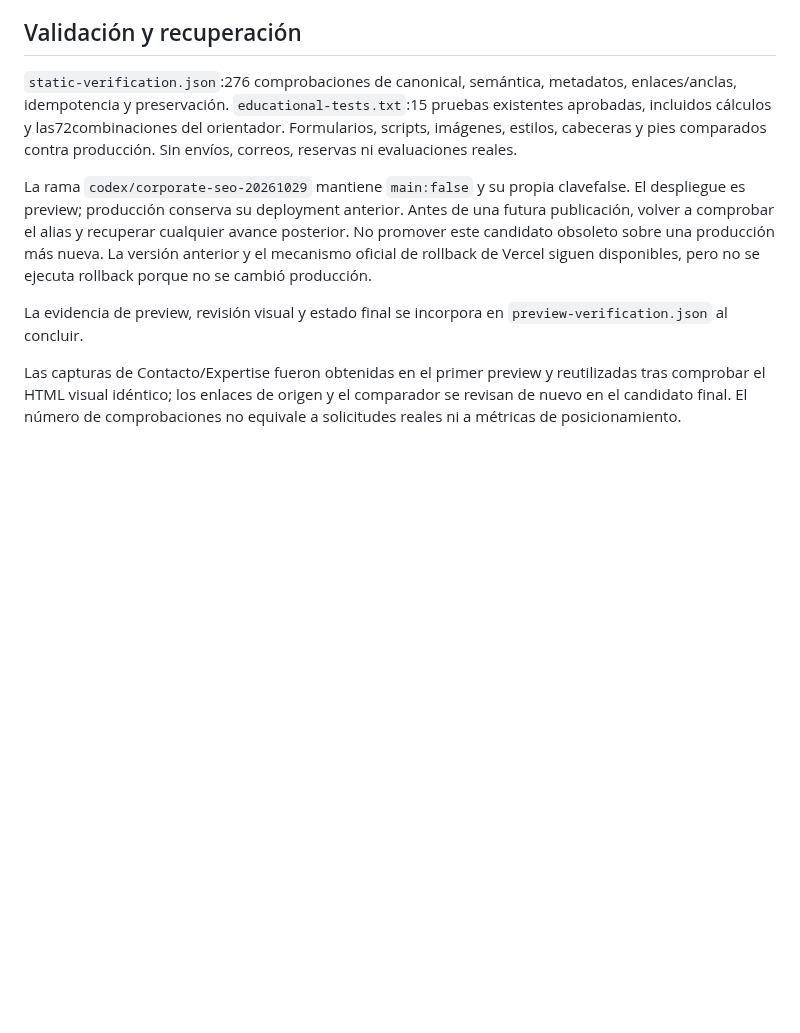
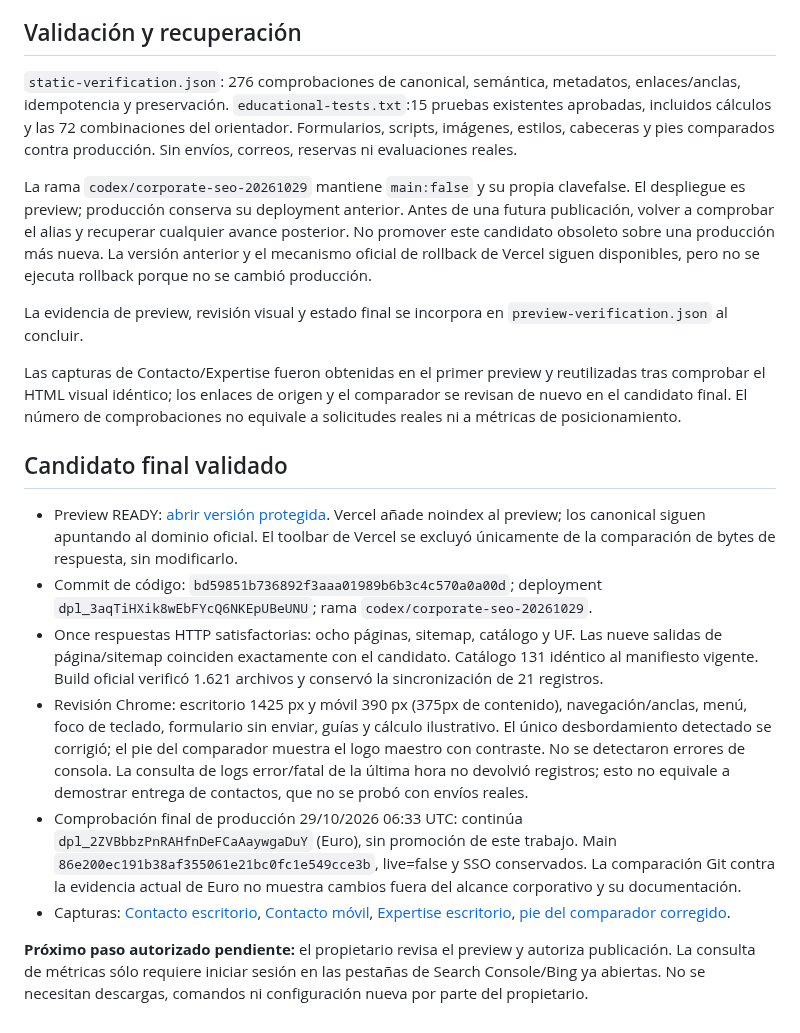
Before and after one commit to lasopho/sollahms-web, a Markdown page: docs/seo-corporate-20261029/README.md, the part around one of its changes. Rendered like a GitHub page; blank space fills up the shorter version.

```diff
--- a/docs/seo-corporate-20261029/README.md
+++ b/docs/seo-corporate-20261029/README.md
@@ -71,10 +71,21 @@ Pendientes del propietario: acceso a Search Console/Bing y, después de revisar
 
 ## Validación y recuperación
 
-`static-verification.json`:276 comprobaciones de canonical, semántica, metadatos, enlaces/anclas, idempotencia y preservación. `educational-tests.txt`:15 pruebas existentes aprobadas, incluidos cálculos y las72combinaciones del orientador. Formularios, scripts, imágenes, estilos, cabeceras y pies comparados contra producción. Sin envíos, correos, reservas ni evaluaciones reales.
+`static-verification.json`: 276 comprobaciones de canonical, semántica, metadatos, enlaces/anclas, idempotencia y preservación. `educational-tests.txt`:15 pruebas existentes aprobadas, incluidos cálculos y las 72 combinaciones del orientador. Formularios, scripts, imágenes, estilos, cabeceras y pies comparados contra producción. Sin envíos, correos, reservas ni evaluaciones reales.
 
 La rama `codex/corporate-seo-20261029` mantiene `main:false` y su propia clavefalse. El despliegue es preview; producción conserva su deployment anterior. Antes de una futura publicación, volver a comprobar el alias y recuperar cualquier avance posterior. No promover este candidato obsoleto sobre una producción más nueva. La versión anterior y el mecanismo oficial de rollback de Vercel siguen disponibles, pero no se ejecuta rollback porque no se cambió producción.
 
 La evidencia de preview, revisión visual y estado final se incorpora en `preview-verification.json` al concluir.
 
 Las capturas de Contacto/Expertise fueron obtenidas en el primer preview y reutilizadas tras comprobar el HTML visual idéntico; los enlaces de origen y el comparador se revisan de nuevo en el candidato final. El número de comprobaciones no equivale a solicitudes reales ni a métricas de posicionamiento.
+
+## Candidato final validado
+
+- Preview READY: [abrir versión protegida](https://project-wrapp-h3pul7key-lsandoval2-8260s-projects.vercel.app/). Vercel añade noindex al preview; los canonical siguen apuntando al dominio oficial. El toolbar de Vercel se excluyó únicamente de la comparación de bytes de respuesta, sin modificarlo.
+- Commit de código: `bd59851b736892f3aaa01989b6b3c4c570a0a00d`; deployment `dpl_3aqTiHXik8wEbFYcQ6NKEpUBeUNU`; rama `codex/corporate-seo-20261029`.
+- Once respuestas HTTP satisfactorias: ocho páginas, sitemap, catálogo y UF. Las nueve salidas de página/sitemap coinciden exactamente con el candidato. Catálogo 131 idéntico al manifiesto vigente. Build oficial verificó 1.621 archivos y conservó la sincronización de 21 registros.
+- Revisión Chrome: escritorio 1425 px y móvil 390 px (375px de contenido), navegación/anclas, menú, foco de teclado, formulario sin enviar, guías y cálculo ilustrativo. El único desbordamiento detectado se corrigió; el pie del comparador muestra el logo maestro con contraste. No se detectaron errores de consola. La consulta de logs error/fatal de la última hora no devolvió registros; esto no equivale a demostrar entrega de contactos, que no se probó con envíos reales.
+- Comprobación final de producción 29/10/2026 06:33 UTC: continúa `dpl_2ZVBbbzPnRAHfnDeFCaAaywgaDuY` (Euro), sin promoción de este trabajo. Main `86e200ec191b38af355061e21bc0fc1e549cce3b`, live=false y SSO conservados. La comparación Git contra la evidencia actual de Euro no muestra cambios fuera del alcance corporativo y su documentación.
+- Capturas: [Contacto escritorio](contact-desktop.jpg), [Contacto móvil](contact-mobile.jpg), [Expertise escritorio](expertise-desktop.jpg), [pie del comparador corregido](comparator-mobile-footer.jpg).
+
+**Próximo paso autorizado pendiente:** el propietario revisa el preview y autoriza publicación. La consulta de métricas sólo requiere iniciar sesión en las pestañas de Search Console/Bing ya abiertas. No se necesitan descargas, comandos ni configuración nueva por parte del propietario.
```
Also changed, not shown: other parts of docs/seo-corporate-20261029/README.md (+6 -6 lines), docs/seo-corporate-20261029/comparator-mobile-footer.jpg (added), 1 other file.
